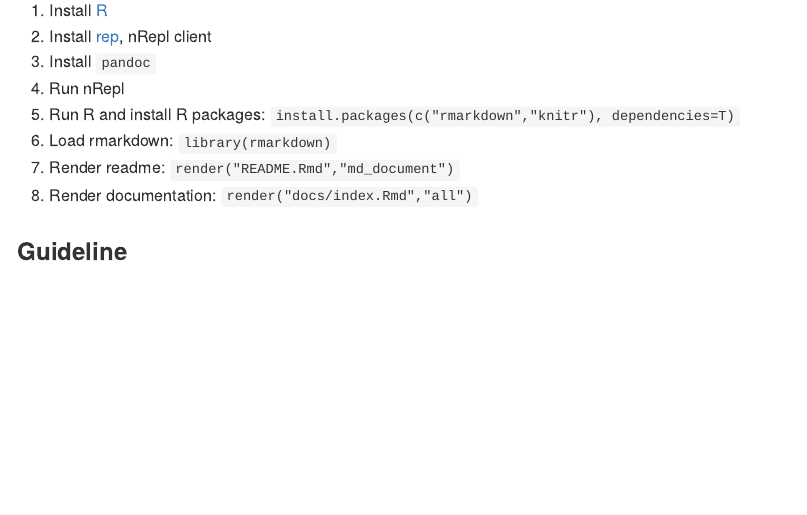
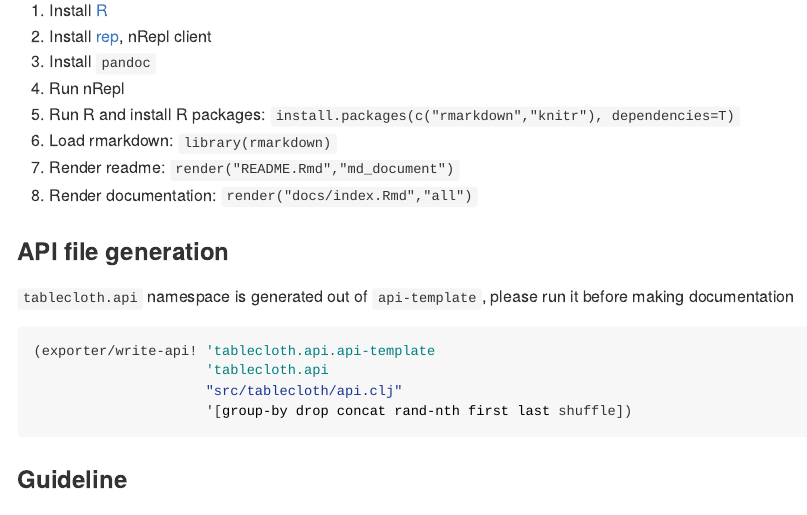
Before and after one commit to scicloj/tablecloth, an R Markdown document (README.Rmd): the page in a window 1100 px wide, from 2210 px down. The pictures show the output file README.md that the author committed with the source, drawn offline in the style of GitHub; badge pictures from the web are left out.

Commit message:
update, api fix

````diff
--- a/README.Rmd
+++ b/README.Rmd
@@ -124,6 +124,17 @@ Prepare following software:
 7. Render readme: `render("README.Rmd","md_document")`
 8. Render documentation: `render("docs/index.Rmd","all")`
 
+### API file generation
+
+`tablecloth.api` namespace is generated out of `api-template`, please run it before making documentation
+
+```{clojure eval=FALSE}
+(exporter/write-api! 'tablecloth.api.api-template
+                     'tablecloth.api
+                     "src/tablecloth/api.clj"
+                     '[group-by drop concat rand-nth first last shuffle])
+```
+
 ### Guideline
 
 1. Before commiting changes please perform tests. I ususally do: `lein do clean, check, test` and build documentation as described above (which also tests whole library).
````
Also changed, not shown: CHANGELOG.md, README.md, docs/index.md, 12 other files.
